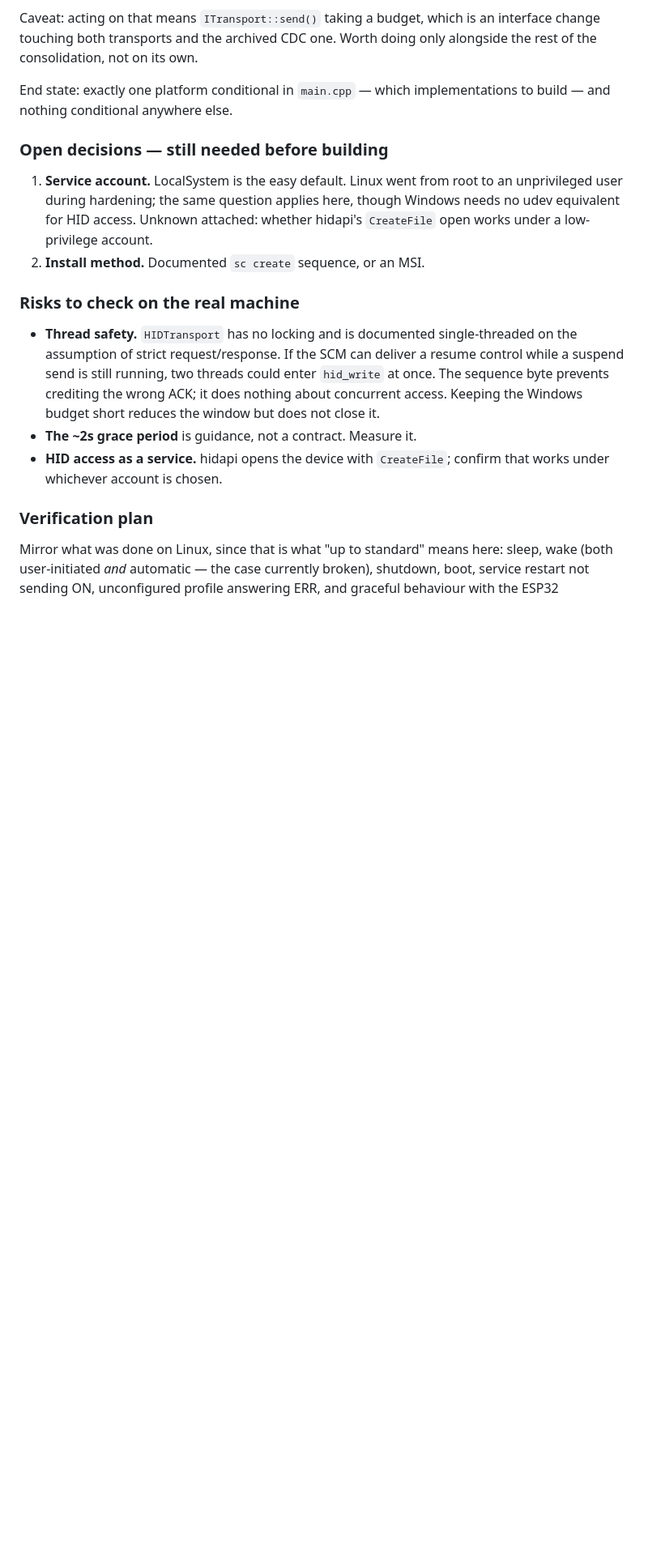
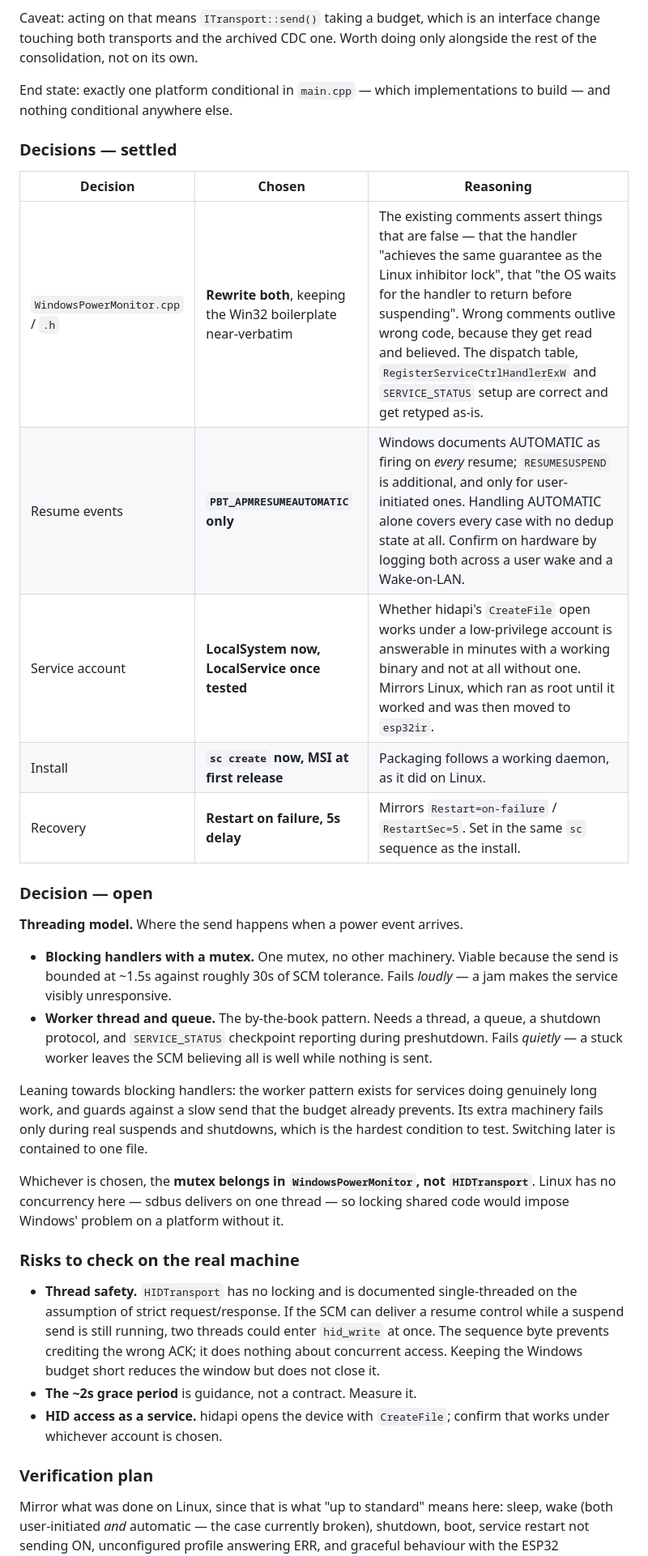
Before and after one commit to Niall-xox/ESP32-IR-CEC-Alternative, a Markdown page: Project Outline.md, the part around one of its changes. Shown at 81% size. Rendered like a GitHub page; blank space fills up the shorter version.

Commit message:
Record the settled Windows decisions
Five of six settled: rewrite both WindowsPowerMonitor files keeping the
Win32 boilerplate verbatim, handle PBT_APMRESUMEAUTOMATIC only, run as
LocalSystem until tested then move to LocalService, sc create now with an
MSI at first release, restart on failure with a 5s delay.

The resume-event choice corrects the plan rather than just filling it in.
The changes table said "both events plus a dedup flag"; AUTOMATIC is
documented as firing on every resume and RESUMESUSPEND is additional, for
user-initiated wakes only, so handling AUTOMATIC alone covers every case
with no dedup state. Less code, and one fewer thing to get wrong.

Account and install both follow the Linux precedent deliberately: root
until it worked and then esp32ir, packaging after a working daemon rather
than before. Both questions also have answers that only exist once a binary
does — whether hidapi can open the device under a low-privilege account is
five minutes of testing and pure guesswork before that.

Threading model stays open with the trade written out. Noted regardless of
choice: the mutex belongs in WindowsPowerMonitor, not HIDTransport, since
Linux has no concurrency here and shared code should not carry one
platform's problem.

Co-Authored-By: Claude Opus 5 <noreply@anthropic.com>
Claude-Session: https://claude.ai/code/session_01SttuRC4ywdQWuDGwsE3jTW

```diff
--- a/Project Outline.md
+++ b/Project Outline.md
@@ -623,13 +623,36 @@ only alongside the rest of the consolidation, not on its own.
 End state: exactly one platform conditional in `main.cpp` — which implementations
 to build — and nothing conditional anywhere else.
 
-### Open decisions — still needed before building
+### Decisions — settled
 
-1. **Service account.** LocalSystem is the easy default. Linux went from root to
-   an unprivileged user during hardening; the same question applies here, though
-   Windows needs no udev equivalent for HID access. Unknown attached: whether
-   hidapi's `CreateFile` open works under a low-privilege account.
-2. **Install method.** Documented `sc create` sequence, or an MSI.
+| Decision | Chosen | Reasoning |
+|---|---|---|
+| `WindowsPowerMonitor.cpp` / `.h` | **Rewrite both**, keeping the Win32 boilerplate near-verbatim | The existing comments assert things that are false — that the handler "achieves the same guarantee as the Linux inhibitor lock", that "the OS waits for the handler to return before suspending". Wrong comments outlive wrong code, because they get read and believed. The dispatch table, `RegisterServiceCtrlHandlerExW` and `SERVICE_STATUS` setup are correct and get retyped as-is. |
+| Resume events | **`PBT_APMRESUMEAUTOMATIC` only** | Windows documents AUTOMATIC as firing on *every* resume; `RESUMESUSPEND` is additional, and only for user-initiated ones. Handling AUTOMATIC alone covers every case with no dedup state at all. Confirm on hardware by logging both across a user wake and a Wake-on-LAN. |
+| Service account | **LocalSystem now, LocalService once tested** | Whether hidapi's `CreateFile` open works under a low-privilege account is answerable in minutes with a working binary and not at all without one. Mirrors Linux, which ran as root until it worked and was then moved to `esp32ir`. |
+| Install | **`sc create` now, MSI at first release** | Packaging follows a working daemon, as it did on Linux. |
+| Recovery | **Restart on failure, 5s delay** | Mirrors `Restart=on-failure` / `RestartSec=5`. Set in the same `sc` sequence as the install. |
+
+### Decision — open
+
+**Threading model.** Where the send happens when a power event arrives.
+
+- **Blocking handlers with a mutex.** One mutex, no other machinery. Viable
+  because the send is bounded at ~1.5s against roughly 30s of SCM tolerance.
+  Fails *loudly* — a jam makes the service visibly unresponsive.
+- **Worker thread and queue.** The by-the-book pattern. Needs a thread, a queue,
+  a shutdown protocol, and `SERVICE_STATUS` checkpoint reporting during
+  preshutdown. Fails *quietly* — a stuck worker leaves the SCM believing all is
+  well while nothing is sent.
+
+Leaning towards blocking handlers: the worker pattern exists for services doing
+genuinely long work, and guards against a slow send that the budget already
+prevents. Its extra machinery fails only during real suspends and shutdowns,
+which is the hardest condition to test. Switching later is contained to one file.
+
+Whichever is chosen, the **mutex belongs in `WindowsPowerMonitor`, not
+`HIDTransport`**. Linux has no concurrency here — sdbus delivers on one thread —
+so locking shared code would impose Windows' problem on a platform without it.
 
 ### Risks to check on the real machine
 
```
Also changed, not shown: other parts of Project Outline.md (+1 -1 lines).
